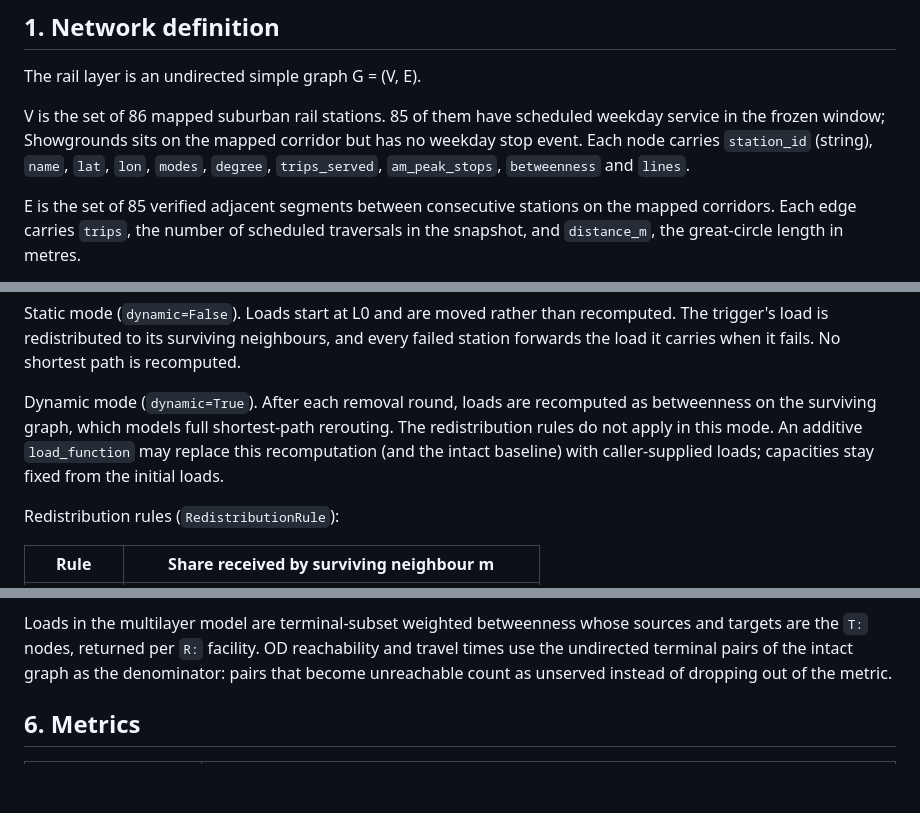
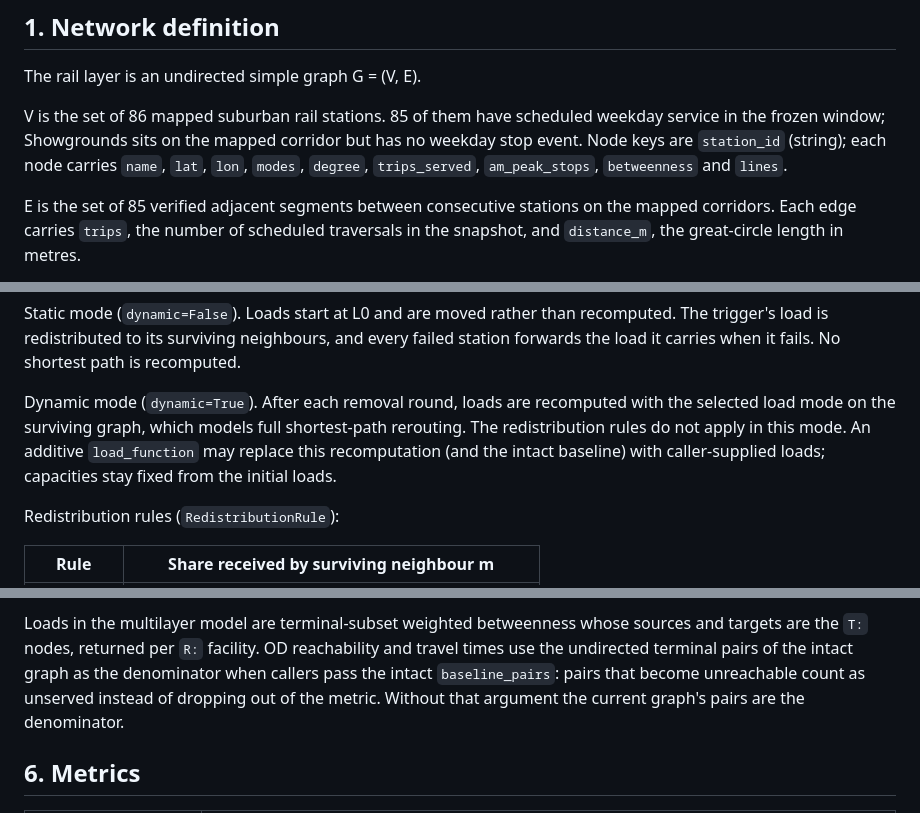
Before and after one commit to CITS4403-Project/Project, a Markdown page: docs/model.md, 3 parts joined by grey strips. Drawn GitHub-style; blank space fills up the shorter version.

Commit message:
P1.8: correct metric and cascade definitions in model.md

```diff
--- a/docs/model.md
+++ b/docs/model.md
@@ -15,9 +15,9 @@ The rail layer is an undirected simple graph G = (V, E).
 
 V is the set of 86 mapped suburban rail stations. 85 of them have scheduled
 weekday service in the frozen window; Showgrounds sits on the mapped corridor
-but has no weekday stop event. Each node carries `station_id` (string), `name`,
-`lat`, `lon`, `modes`, `degree`, `trips_served`, `am_peak_stops`,
-`betweenness` and `lines`.
+but has no weekday stop event. Node keys are `station_id` (string); each node
+carries `name`, `lat`, `lon`, `modes`, `degree`, `trips_served`,
+`am_peak_stops`, `betweenness` and `lines`.
 
 E is the set of 85 verified adjacent segments between consecutive stations on
 the mapped corridors. Each edge carries `trips`, the number of scheduled
@@ -98,10 +98,11 @@ and every failed station forwards the load it carries when it fails. No
 shortest path is recomputed.
 
 Dynamic mode (`dynamic=True`). After each removal round, loads are recomputed
-as betweenness on the surviving graph, which models full shortest-path
-rerouting. The redistribution rules do not apply in this mode. An additive
-``load_function`` may replace this recomputation (and the intact baseline) with
-caller-supplied loads; capacities stay fixed from the initial loads.
+with the selected load mode on the surviving graph, which models full
+shortest-path rerouting. The redistribution rules do not apply in this mode. An
+additive ``load_function`` may replace this recomputation (and the intact
+baseline) with caller-supplied loads; capacities stay fixed from the initial
+loads.
 
 Redistribution rules (`RedistributionRule`):
 
@@ -159,8 +160,9 @@ scenario.
 Loads in the multilayer model are terminal-subset weighted betweenness whose
 sources and targets are the `T:` nodes, returned per `R:` facility. OD
 reachability and travel times use the undirected terminal pairs of the intact
-graph as the denominator: pairs that become unreachable count as unserved
-instead of dropping out of the metric.
+graph as the denominator when callers pass the intact `baseline_pairs`: pairs
+that become unreachable count as unserved instead of dropping out of the
+metric. Without that argument the current graph's pairs are the denominator.
 
 ## 6. Metrics
 
```
Also changed, not shown: other parts of docs/model.md (+5 -4 lines).
